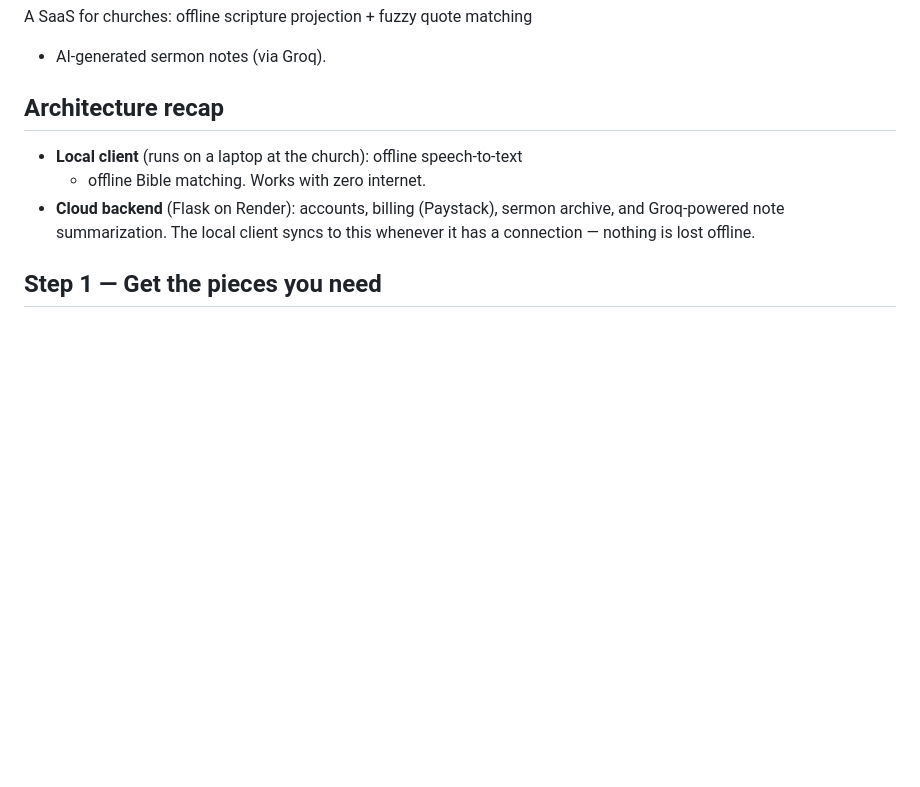
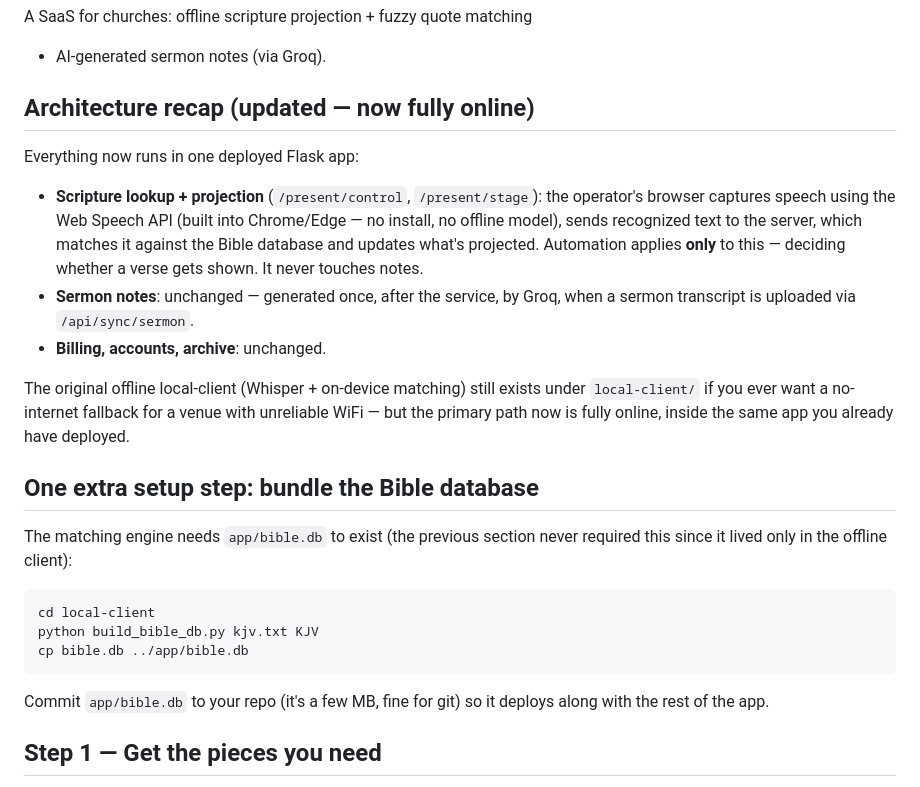
Before and after one commit to narish558/sermon-assist, a Markdown page: README.md, the part around the change. Rendered like a GitHub page; blank space fills up the shorter version.

````diff
--- a/README.md
+++ b/README.md
@@ -3,12 +3,33 @@
 A SaaS for churches: offline scripture projection + fuzzy quote matching
 + AI-generated sermon notes (via Groq).
 
-## Architecture recap
-- **Local client** (runs on a laptop at the church): offline speech-to-text
-  + offline Bible matching. Works with zero internet.
-- **Cloud backend** (Flask on Render): accounts, billing (Paystack),
-  sermon archive, and Groq-powered note summarization. The local client
-  syncs to this whenever it has a connection — nothing is lost offline.
+## Architecture recap (updated — now fully online)
+Everything now runs in one deployed Flask app:
+- **Scripture lookup + projection** (`/present/control`, `/present/stage`):
+  the operator's browser captures speech using the Web Speech API (built
+  into Chrome/Edge — no install, no offline model), sends recognized text
+  to the server, which matches it against the Bible database and updates
+  what's projected. Automation applies **only** to this — deciding
+  whether a verse gets shown. It never touches notes.
+- **Sermon notes**: unchanged — generated once, after the service, by
+  Groq, when a sermon transcript is uploaded via `/api/sync/sermon`.
+- **Billing, accounts, archive**: unchanged.
+
+The original offline local-client (Whisper + on-device matching) still
+exists under `local-client/` if you ever want a no-internet fallback for
+a venue with unreliable WiFi — but the primary path now is fully online,
+inside the same app you already have deployed.
+
+## One extra setup step: bundle the Bible database
+The matching engine needs `app/bible.db` to exist (the previous section
+never required this since it lived only in the offline client):
+```bash
+cd local-client
+python build_bible_db.py kjv.txt KJV
+cp bible.db ../app/bible.db
+```
+Commit `app/bible.db` to your repo (it's a few MB, fine for git) so it
+deploys along with the rest of the app.
 
 ## Step 1 — Get the pieces you need
 1. A [Groq API key](https://console.groq.com) — free tier, sign up and generate a key.
````
